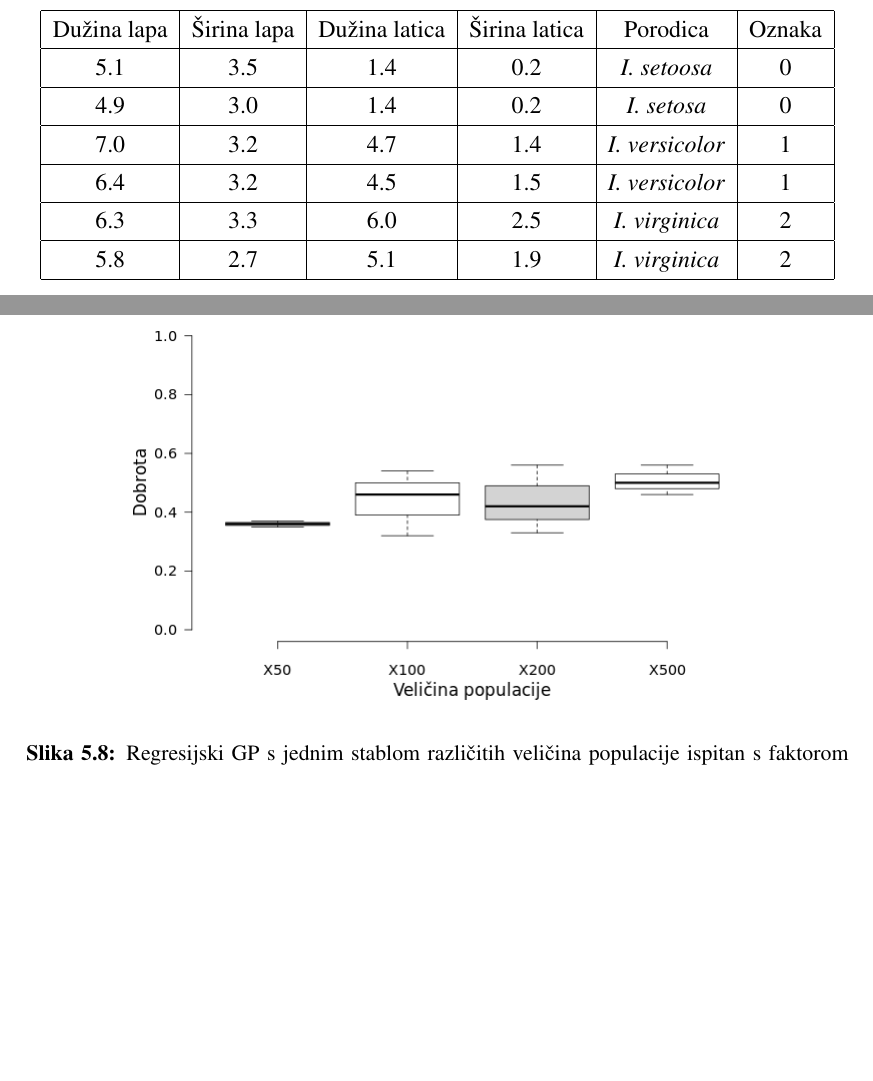
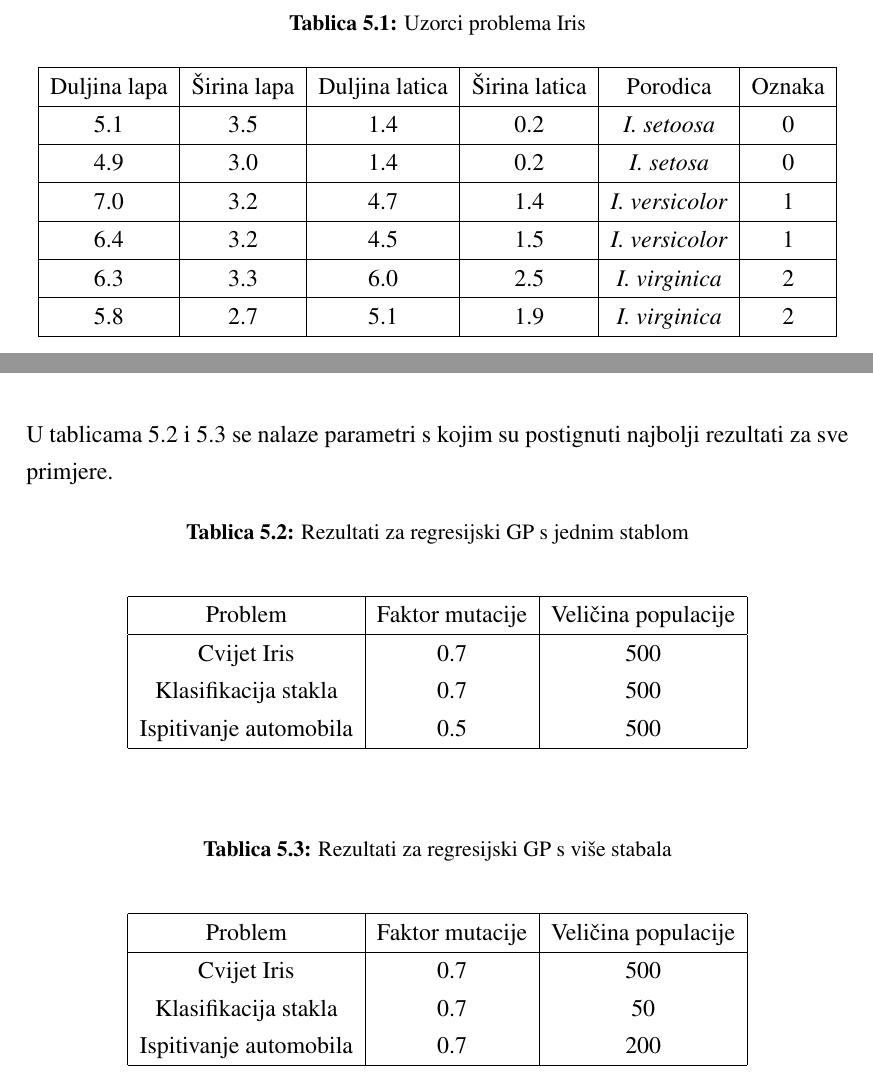
Before and after one commit to IvanVlasic/ZavrsniRad, a LaTeX thesis (text/zavrsni.tex): two parts of pages 26 and 32 of 40, joined at a grey line, cut at the place of the change, the shorter picture padded with empty space. Compiled offline with pdfLaTeX.

Commit message:
Preinake

```diff
--- a/text/zavrsni.tex
+++ b/text/zavrsni.tex
@@ -467,7 +467,8 @@ Nekoliko uzoraka je prikazano sljedećom tablicom.
+\captionof{table}{Uzorci problema Iris}
 \begin{center}
 \begin{tabular}{|c|c|c|c|c|c|}
 \hline
-Dužina lapa & Širina lapa & Dužina latica & Širina latica & Porodica & Oznaka \\
+Duljina lapa & Širina lapa & Duljina latica & Širina latica & Porodica & Oznaka \\
 \hline
 5.1 & 3.5 & 1.4 & 0.2 & \textit{I. setoosa} & 0 \\
 \hline
@@ -687,6 +688,38 @@ Porastom veličine populacije povećava se i kvaliteta rješenja. U ovom slučaj
 \caption{Klasifikator s više stabala - problem ispitivanja automobila}
 \end{figure}
 
+\newpage
+U tablicama 5.2 i 5.3 se nalaze parametri s kojim su postignuti najbolji rezultati za sve primjere.
+
+\begin{table}[H]
+\captionof{table}{Rezultati za regresijski GP s jednim stablom}
+\begin{center}
+\begin{tabular}{| c | c | c |}
+\hline
+Problem & Faktor mutacije & Veličina populacije \\
+\hline
+Cvijet Iris & 0.7 & 500 \\
+Klasifikacija stakla & 0.7 & 500 \\
+Ispitivanje automobila & 0.5 & 500 \\
+\hline
+\end{tabular}
+\end{center}
+\end{table}
+\begin{table}[H]
+\captionof{table}{Rezultati za regresijski GP s više stabala}
+\begin{center}
+\begin{tabular}{| c | c | c |}
+\hline
+Problem & Faktor mutacije & Veličina populacije \\
+\hline
+Cvijet Iris & 0.7 & 500 \\
+Klasifikacija stakla & 0.7 & 50 \\
+Ispitivanje automobila & 0.7 & 200 \\
+\hline
+\end{tabular}
+\end{center}
+\end{table}
+
 
 \chapter{Zaključak}
 U radu smo opisali genetsko programiranje i problem klasifikacije te se malo pobliže upoznali sa načinom na koji rade. Vidjeli smo da se genetsko programiranje može uspješno koristiti za učenje klasifikatora no da je potrebno pripaziti na moguće probleme poput pojavljivanja pretjerane složenosti i prevelikog broja čvorova u stablima. Problemi s više atributa i klasa zahtijevaju i veće računalne resurse zbog čega ponekad nisu najbolje rješenje za velike izračune bez pristupa jačim uređajima. Navedeni klasifikatori se mogu dodatno poboljšati primjenom različitih operatora križanja mutiranja kao i funkcija koje se koriste u čvorovima za izračune. Moguće je i uvođenje skupa podataka kojim bi osigurali da ne dođe do prilagođavanja klasifikatora specifičnim podacima i šumu.
```
Also changed, not shown: text/Ivan_Vlasic_zavrsni.pdf (added), text/grafovi/boxplotIrisM2.png (added), text/grafovi/boxplotIrisMTest2.png (added), text/grafovi/boxplotIrisMTest3.png (added), text/grafovi/boxplotIrisS2.png (added), text/grafovi/boxplotIrisSTest2.png (added), text/grafovi/boxplotIrisSTest3.png (added), text/zavrsni.pdf, text/zavrsni.tex (18 more changed lines), 4 other files.
